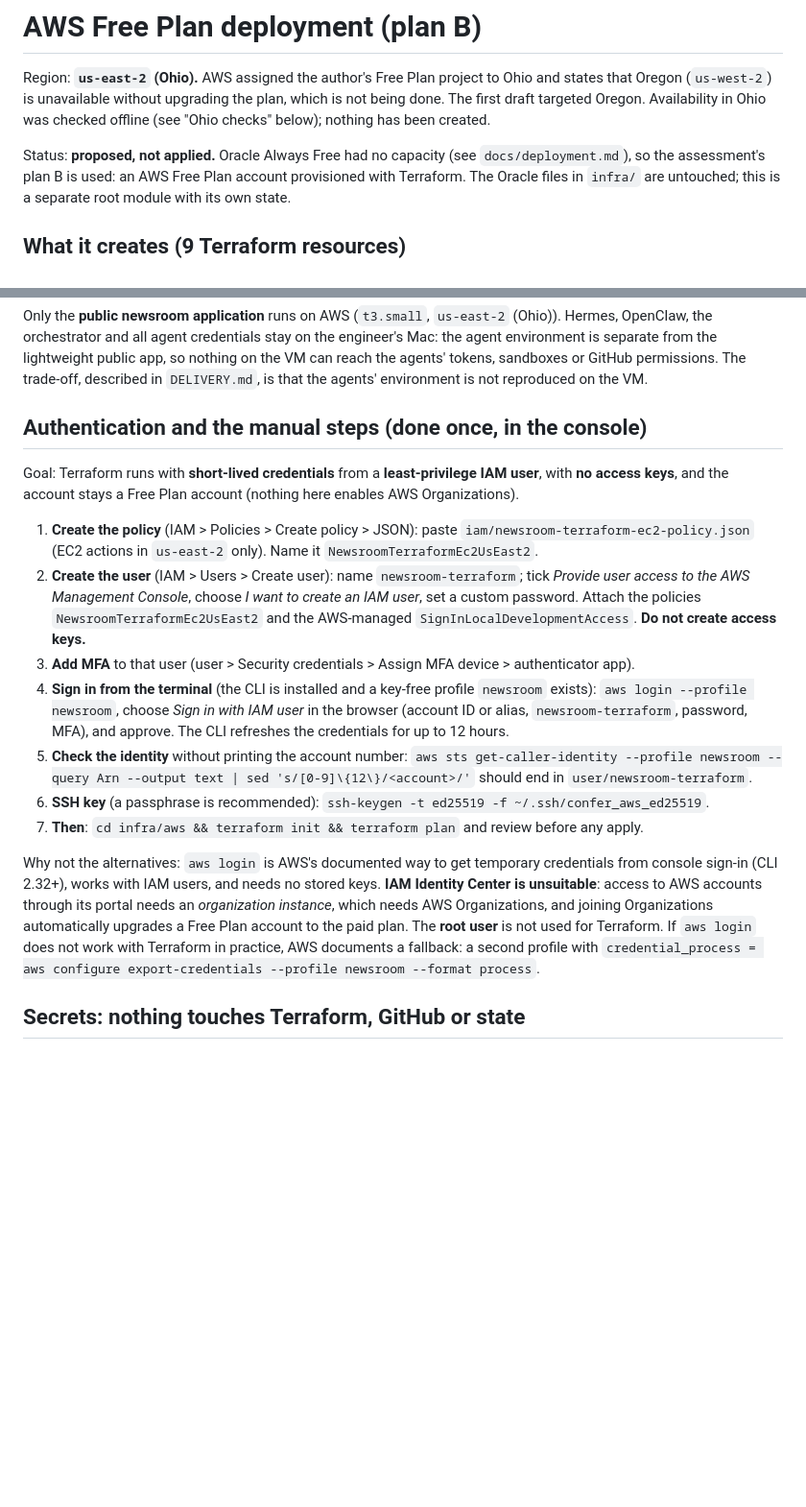
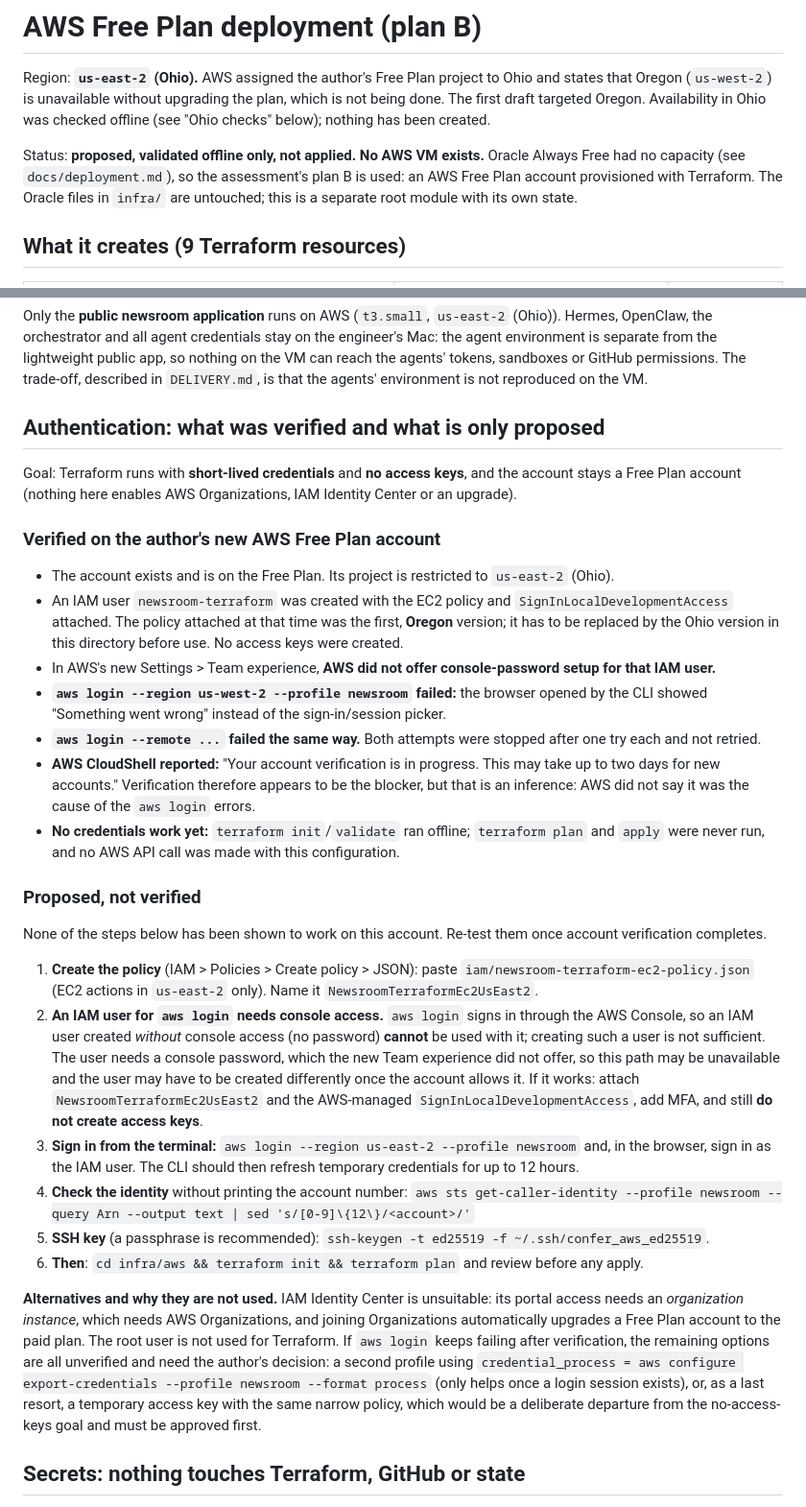
Before and after one commit to newsroom-ak/autonomous-newsroom, a Markdown page: infra/aws/README.md, 2 parts joined by grey strips. Shown at 96% size. GitHub-like rendering; blank space fills up the shorter version.

Commit message:
infra(aws): separate verified from proposed authentication; record failed aws login and pending verification
Co-Authored-By: Claude Sonnet 5.5 <noreply@anthropic.com>

```diff
--- a/infra/aws/README.md
+++ b/infra/aws/README.md
@@ -4,7 +4,7 @@ Region: **`us-east-2` (Ohio).** AWS assigned the author's Free Plan project to O
 (`us-west-2`) is unavailable without upgrading the plan, which is not being done. The first draft targeted Oregon.
 Availability in Ohio was checked offline (see "Ohio checks" below); nothing has been created.
 
-Status: **proposed, not applied.** Oracle Always Free had no capacity (see `docs/deployment.md`), so the
+Status: **proposed, validated offline only, not applied. No AWS VM exists.** Oracle Always Free had no capacity (see `docs/deployment.md`), so the
 assessment's plan B is used: an AWS Free Plan account provisioned with Terraform. The Oracle files in
 `infra/` are untouched; this is a separate root module with its own state.
 
@@ -42,32 +42,54 @@ orchestrator and all agent credentials stay on the engineer's Mac: the agent env
 lightweight public app, so nothing on the VM can reach the agents' tokens, sandboxes or GitHub permissions.
 The trade-off, described in `DELIVERY.md`, is that the agents' environment is not reproduced on the VM.
 
-## Authentication and the manual steps (done once, in the console)
+## Authentication: what was verified and what is only proposed
 
-Goal: Terraform runs with **short-lived credentials** from a **least-privilege IAM user**, with **no access
-keys**, and the account stays a Free Plan account (nothing here enables AWS Organizations).
+Goal: Terraform runs with **short-lived credentials** and **no access keys**, and the account stays a Free Plan
+account (nothing here enables AWS Organizations, IAM Identity Center or an upgrade).
+
+### Verified on the author's new AWS Free Plan account
+
+- The account exists and is on the Free Plan. Its project is restricted to `us-east-2` (Ohio).
+- An IAM user `newsroom-terraform` was created with the EC2 policy and `SignInLocalDevelopmentAccess` attached.
+  The policy attached at that time was the first, **Oregon** version; it has to be replaced by the Ohio version in
+  this directory before use. No access keys were created.
+- In AWS's new Settings > Team experience, **AWS did not offer console-password setup for that IAM user.**
+- **`aws login --region us-west-2 --profile newsroom` failed:** the browser opened by the CLI showed
+  "Something went wrong" instead of the sign-in/session picker.
+- **`aws login --remote ...` failed the same way.** Both attempts were stopped after one try each and not
+  retried.
+- **AWS CloudShell reported:** "Your account verification is in progress. This may take up to two days for new
+  accounts." Verification therefore appears to be the blocker, but that is an inference: AWS did not say it was
+  the cause of the `aws login` errors.
+- **No credentials work yet:** `terraform init`/`validate` ran offline; `terraform plan` and `apply` were never
+  run, and no AWS API call was made with this configuration.
+
+### Proposed, not verified
+
+None of the steps below has been shown to work on this account. Re-test them once account verification completes.
 
 1. **Create the policy** (IAM > Policies > Create policy > JSON): paste `iam/newsroom-terraform-ec2-policy.json`
    (EC2 actions in `us-east-2` only). Name it `NewsroomTerraformEc2UsEast2`.
-2. **Create the user** (IAM > Users > Create user): name `newsroom-terraform`; tick *Provide user access to the
-   AWS Management Console*, choose *I want to create an IAM user*, set a custom password. Attach the policies
-   `NewsroomTerraformEc2UsEast2` and the AWS-managed `SignInLocalDevelopmentAccess`. **Do not create access keys.**
-3. **Add MFA** to that user (user > Security credentials > Assign MFA device > authenticator app).
-4. **Sign in from the terminal** (the CLI is installed and a key-free profile `newsroom` exists):
-   `aws login --profile newsroom`, choose *Sign in with IAM user* in the browser (account ID or alias,
-   `newsroom-terraform`, password, MFA), and approve. The CLI refreshes the credentials for up to 12 hours.
-5. **Check the identity** without printing the account number:
+2. **An IAM user for `aws login` needs console access.** `aws login` signs in through the AWS Console, so an IAM
+   user created *without* console access (no password) **cannot** be used with it; creating such a user is not
+   sufficient. The user needs a console password, which the new Team experience did not offer, so this path
+   may be unavailable and the user may have to be created differently once the account allows it. If it
+   works: attach `NewsroomTerraformEc2UsEast2` and the AWS-managed `SignInLocalDevelopmentAccess`, add MFA, and
+   still **do not create access keys**.
+3. **Sign in from the terminal:** `aws login --region us-east-2 --profile newsroom` and, in the browser, sign in as
+   the IAM user. The CLI should then refresh temporary credentials for up to 12 hours.
+4. **Check the identity** without printing the account number:
    `aws sts get-caller-identity --profile newsroom --query Arn --output text | sed 's/[0-9]\{12\}/<account>/'`
-   should end in `user/newsroom-terraform`.
-6. **SSH key** (a passphrase is recommended): `ssh-keygen -t ed25519 -f ~/.ssh/confer_aws_ed25519`.
-7. **Then**: `cd infra/aws && terraform init && terraform plan` and review before any apply.
+5. **SSH key** (a passphrase is recommended): `ssh-keygen -t ed25519 -f ~/.ssh/confer_aws_ed25519`.
+6. **Then**: `cd infra/aws && terraform init && terraform plan` and review before any apply.
 
-Why not the alternatives: `aws login` is AWS's documented way to get temporary credentials from console sign-in
-(CLI 2.32+), works with IAM users, and needs no stored keys. **IAM Identity Center is unsuitable**: access to
-AWS accounts through its portal needs an *organization instance*, which needs AWS Organizations, and joining
-Organizations automatically upgrades a Free Plan account to the paid plan. The **root user** is not used for
-Terraform. If `aws login` does not work with Terraform in practice, AWS documents a fallback: a second profile
-with `credential_process = aws configure export-credentials --profile newsroom --format process`.
+**Alternatives and why they are not used.** IAM Identity Center is unsuitable: its portal access needs an
+*organization instance*, which needs AWS Organizations, and joining Organizations automatically upgrades a Free
+Plan account to the paid plan. The root user is not used for Terraform. If `aws login` keeps failing after
+verification, the remaining options are all unverified and need the author's decision: a second profile using
+`credential_process = aws configure export-credentials --profile newsroom --format process` (only helps once
+a login session exists), or, as a last resort, a temporary access key with the same narrow policy, which would
+be a deliberate departure from the no-access-keys goal and must be approved first.
 
 ## Secrets: nothing touches Terraform, GitHub or state
 
```
